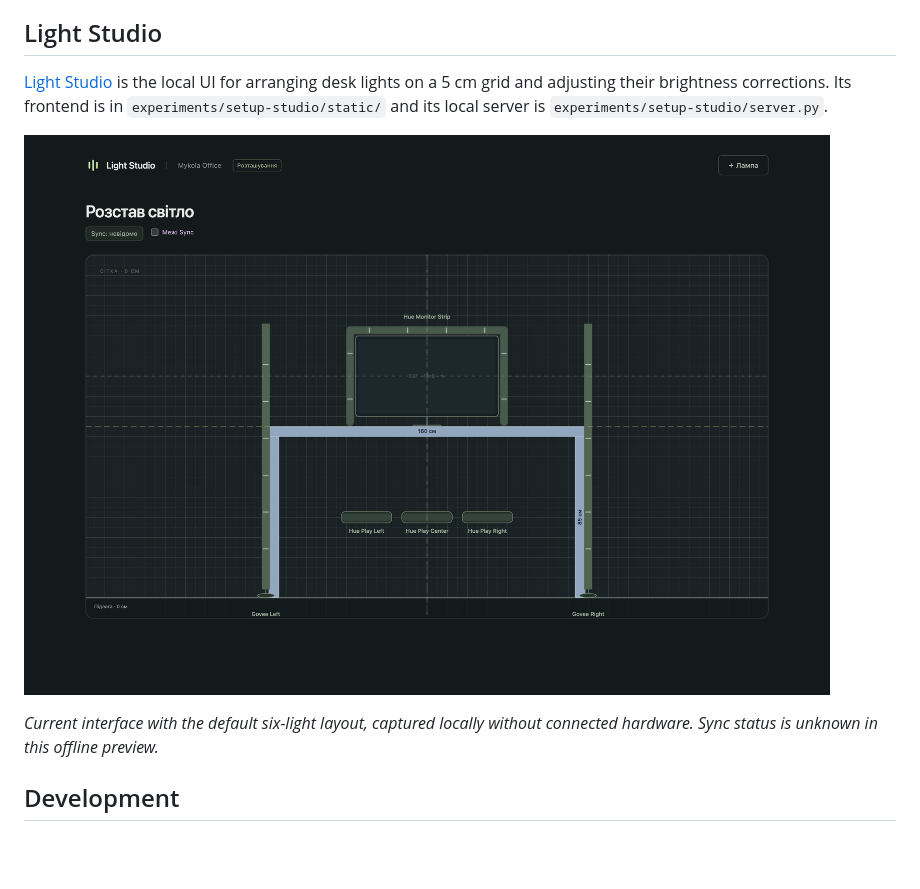
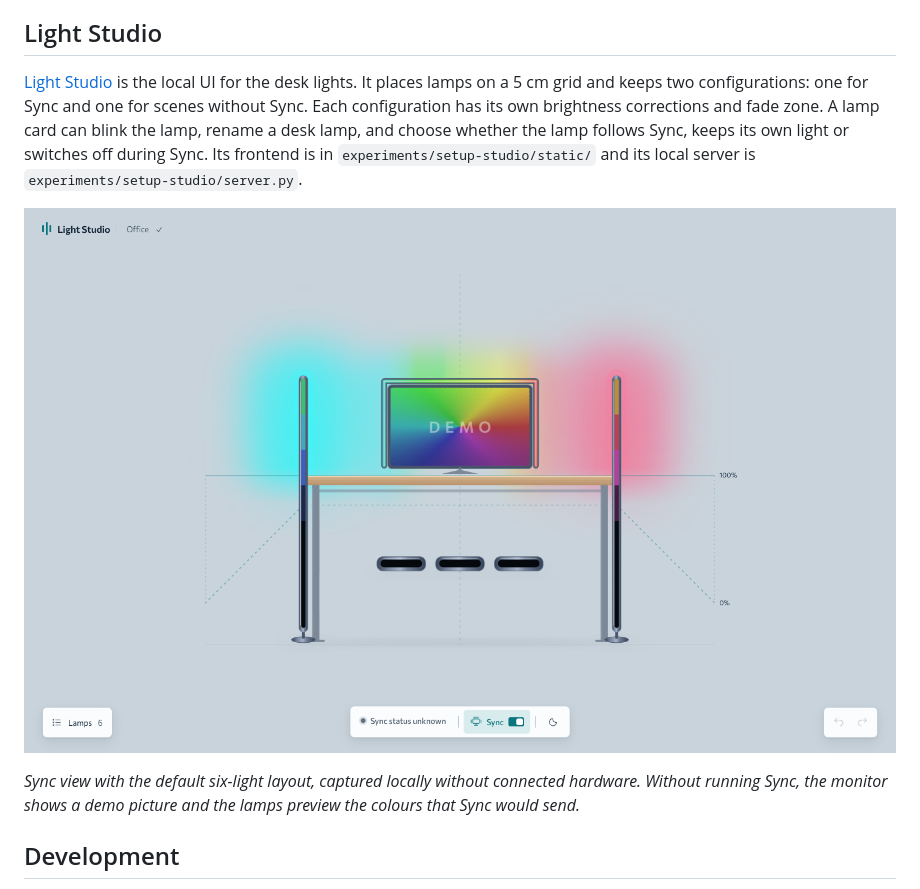
Before and after one commit to maksymenkoml/lights-can-communicate-v2, a Markdown page: README.md, the part around one of its changes. Rendered like a GitHub page; pictures changed too: docs/images/light-studio.png; blank space fills up the shorter version.

Commit message:
docs: show the current Light Studio in the README
Replace the pre-redesign screenshot with the Sync view and describe the
two configurations and the lamp card controls.

```diff
--- a/README.md
+++ b/README.md
@@ -11,8 +11,11 @@ This is a local experiment, not a background service.
 
 ## Light Studio
 
-[Light Studio](experiments/setup-studio/README.md) is the local UI for arranging
-desk lights on a 5 cm grid and adjusting their brightness corrections.
-Its frontend is in `experiments/setup-studio/static/` and its local server is
-`experiments/setup-studio/server.py`.
+[Light Studio](experiments/setup-studio/README.md) is the local UI for the desk
+lights. It places lamps on a 5 cm grid and keeps two configurations: one for
+Sync and one for scenes without Sync. Each configuration has its own brightness
+corrections and fade zone. A lamp card can blink the lamp, rename a desk lamp,
+and choose whether the lamp follows Sync, keeps its own light or switches off
+during Sync. Its frontend is in `experiments/setup-studio/static/` and its
+local server is `experiments/setup-studio/server.py`.
 
@@ -20,6 +23,7 @@ Its frontend is in `experiments/setup-studio/static/` and its local server is
 
-*Current interface with the default six-light layout, captured locally without
-connected hardware. Sync status is unknown in this offline preview.*
+*Sync view with the default six-light layout, captured locally without connected
+hardware. Without running Sync, the monitor shows a demo picture and the lamps
+preview the colours that Sync would send.*
 
 ## Development
 
```
Also changed, not shown: other parts of README.md (+1 -1 lines).
